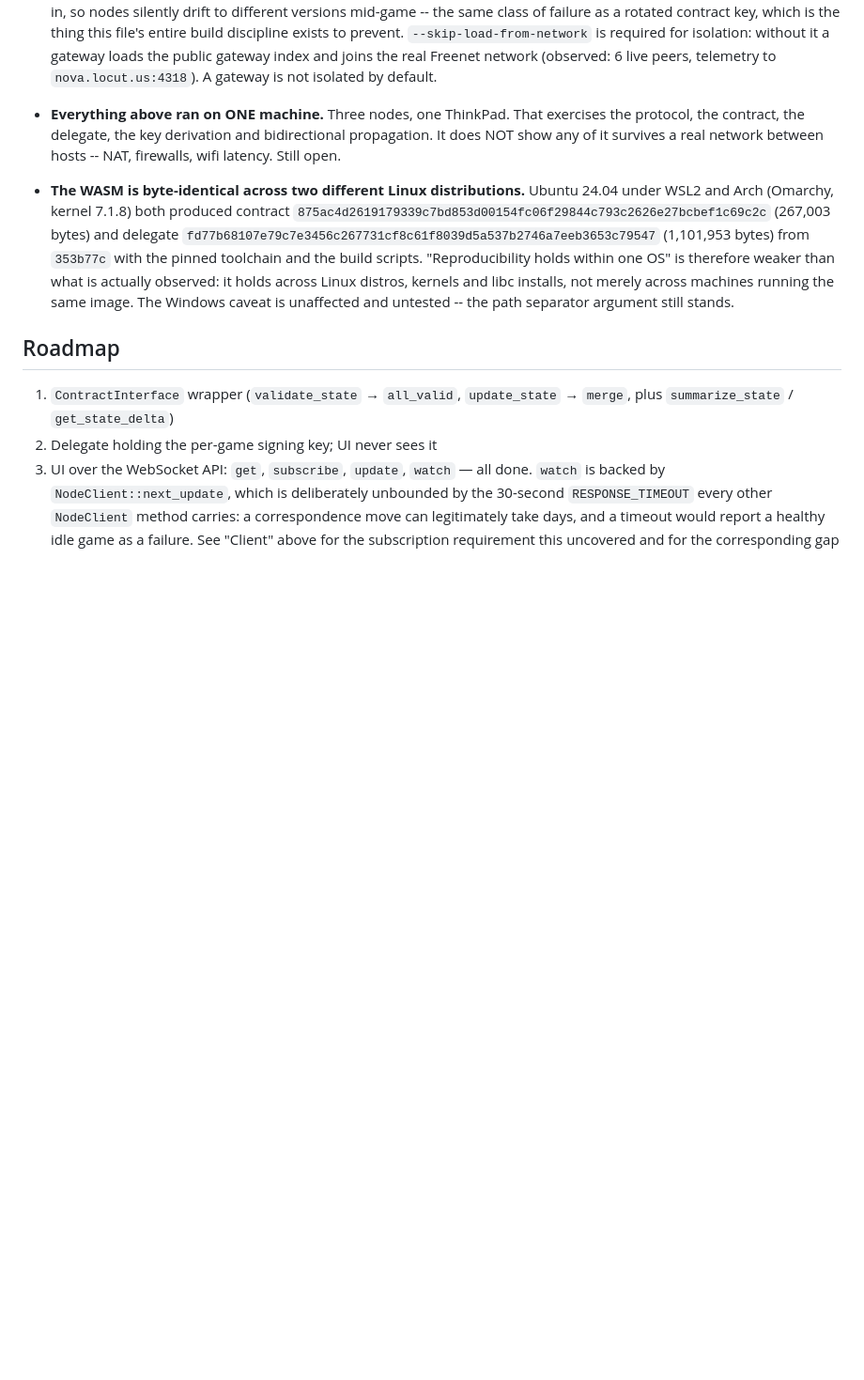
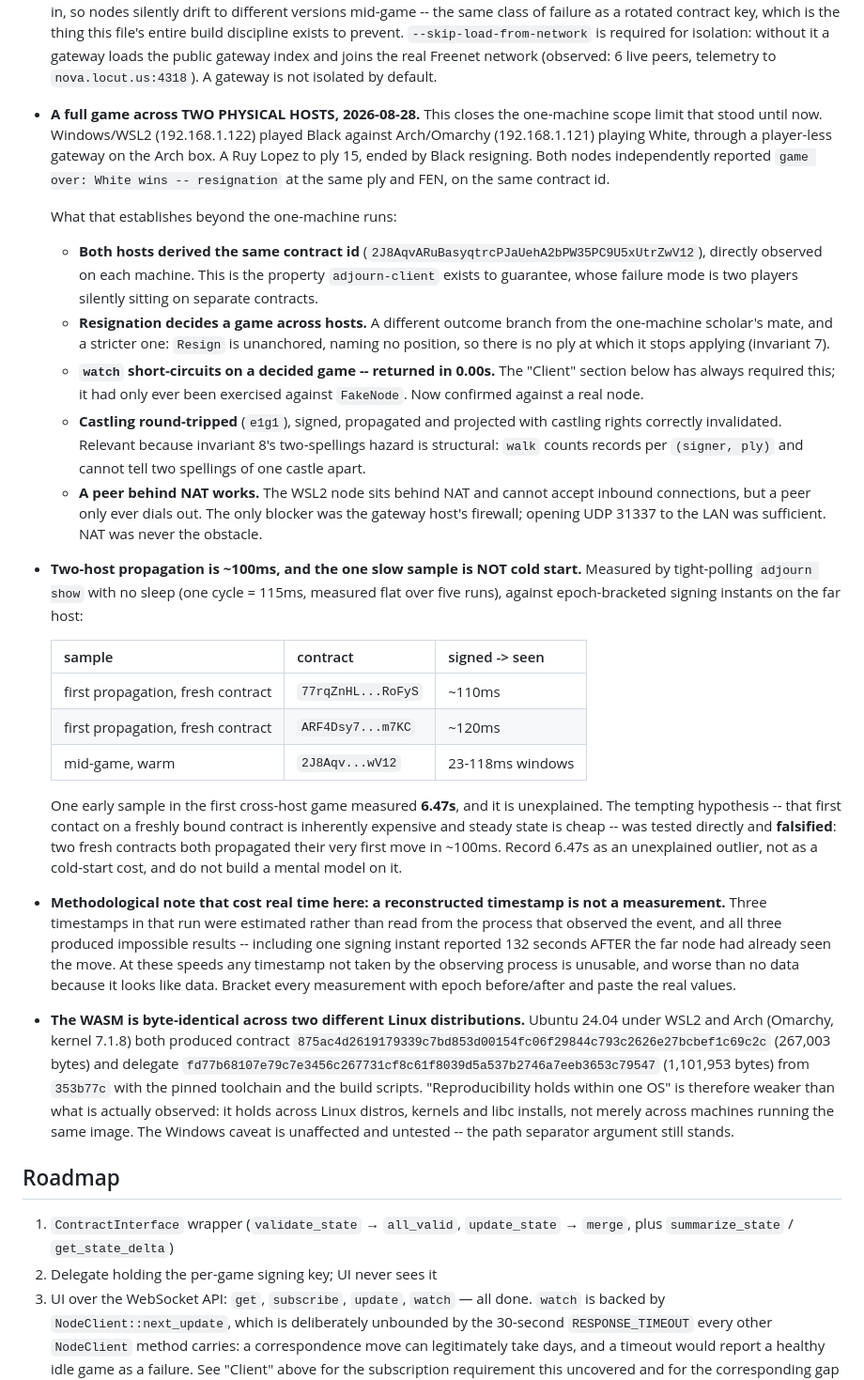
Before and after one commit to doggoroni/adjourn, a Markdown page: CLAUDE.md, the part around the change. Shown at 94% size. GitHub-like rendering; blank space fills up the shorter version.

Commit message:
docs: a full game across two physical hosts, and cold start falsified
Closes the one-machine scope limit left open in 299105b.

Windows/WSL2 (192.168.1.122) played Black against Arch/Omarchy
(192.168.1.121) as White, through a player-less gateway on the Arch box. Ruy
Lopez to ply 15, ended by Black resigning. Both nodes independently reported
`game over: White wins -- resignation` at the same ply and FEN, on the same
contract id -- the property adjourn-client exists to guarantee, observed
directly on each machine rather than inferred.

Three things this reached that the one-machine runs could not:

- Resignation decides a game across hosts. A different outcome branch from
  the scholar's mate, and stricter: Resign is unanchored, so there is no ply
  at which it stops applying.
- `watch` short-circuits on a decided game, returning in 0.00s. The Client
  section has always required this; it had only ever run against FakeNode.
- Castling round-tripped with rights correctly invalidated -- the move whose
  two legal spellings invariant 8 cannot distinguish structurally.

Also: a peer behind NAT works. WSL2 cannot accept inbound connections, but a
peer only dials out; the only blocker was the gateway host's firewall.

COLD START, TESTED AND FALSIFIED. One early sample measured 6.47s, and the
tempting explanation was that first contact on a freshly bound contract is
inherently expensive while steady state is cheap. Two fresh contracts were
bound and their very first propagation tight-polled: ~110ms and ~120ms, one
poll cycle each. Warm plies land in 23-118ms windows. So 6.47s is an
unexplained outlier, not a cold-start cost, and is recorded as such. The tidy
story was wrong and is not being documented as if it were right.

Method note included because it cost real time: three timestamps in that run
were reconstructed rather than read from the observing process, and all three
produced impossible results -- one signing instant reported 132s AFTER the far
node had already seen the move. At these speeds a reconstructed timestamp is
not a low-quality measurement, it is not a measurement, and it is worse than
no data because it looks like data.

Co-Authored-By: Claude Opus 5 <noreply@anthropic.com>

```diff
--- a/CLAUDE.md
+++ b/CLAUDE.md
@@ -1253,10 +1253,62 @@ Against a live `freenet 0.2.130` node, following `docs/runbook-two-nodes.md`,
   is required for isolation: without it a gateway loads the public gateway
   index and joins the real Freenet network (observed: 6 live peers, telemetry
   to `nova.locut.us:4318`). A gateway is not isolated by default.
-- **Everything above ran on ONE machine.** Three nodes, one ThinkPad. That
-  exercises the protocol, the contract, the delegate, the key derivation and
-  bidirectional propagation. It does NOT show any of it survives a real
-  network between hosts -- NAT, firewalls, wifi latency. Still open.
+- **A full game across TWO PHYSICAL HOSTS, 2026-08-28.** This closes the
+  one-machine scope limit that stood until now. Windows/WSL2 (192.168.1.122)
+  played Black against Arch/Omarchy (192.168.1.121) playing White, through a
+  player-less gateway on the Arch box. A Ruy Lopez to ply 15, ended by Black
+  resigning. Both nodes independently reported
+  `game over: White wins -- resignation` at the same ply and FEN, on the same
+  contract id.
+
+  What that establishes beyond the one-machine runs:
+
+  - **Both hosts derived the same contract id**
+    (`2J8AqvARuBasyqtrcPJaUehA2bPW35PC9U5xUtrZwV12`), directly observed on each
+    machine. This is the property `adjourn-client` exists to guarantee, whose
+    failure mode is two players silently sitting on separate contracts.
+  - **Resignation decides a game across hosts.** A different outcome branch
+    from the one-machine scholar's mate, and a stricter one: `Resign` is
+    unanchored, naming no position, so there is no ply at which it stops
+    applying (invariant 7).
+  - **`watch` short-circuits on a decided game -- returned in 0.00s.** The
+    "Client" section below has always required this; it had only ever been
+    exercised against `FakeNode`. Now confirmed against a real node.
+  - **Castling round-tripped** (`e1g1`), signed, propagated and projected with
+    castling rights correctly invalidated. Relevant because invariant 8's
+    two-spellings hazard is structural: `walk` counts records per
+    `(signer, ply)` and cannot tell two spellings of one castle apart.
+  - **A peer behind NAT works.** The WSL2 node sits behind NAT and cannot
+    accept inbound connections, but a peer only ever dials out. The only
+    blocker was the gateway host's firewall; opening UDP 31337 to the LAN was
+    sufficient. NAT was never the obstacle.
+
+- **Two-host propagation is ~100ms, and the one slow sample is NOT cold start.**
+  Measured by tight-polling `adjourn show` with no sleep (one cycle = 115ms,
+  measured flat over five runs), against epoch-bracketed signing instants on
+  the far host:
+
+  | sample | contract | signed -> seen |
+  |---|---|---|
+  | first propagation, fresh contract | `77rqZnHL...RoFyS` | ~110ms |
+  | first propagation, fresh contract | `ARF4Dsy7...m7KC` | ~120ms |
+  | mid-game, warm | `2J8Aqv...wV12` | 23-118ms windows |
+
+  One early sample in the first cross-host game measured **6.47s**, and it is
+  unexplained. The tempting hypothesis -- that first contact on a freshly
+  bound contract is inherently expensive and steady state is cheap -- was
+  tested directly and **falsified**: two fresh contracts both propagated their
+  very first move in ~100ms. Record 6.47s as an unexplained outlier, not as a
+  cold-start cost, and do not build a mental model on it.
+
+- **Methodological note that cost real time here: a reconstructed timestamp is
+  not a measurement.** Three timestamps in that run were estimated rather than
+  read from the process that observed the event, and all three produced
+  impossible results -- including one signing instant reported 132 seconds
+  AFTER the far node had already seen the move. At these speeds any timestamp
+  not taken by the observing process is unusable, and worse than no data
+  because it looks like data. Bracket every measurement with epoch before/after
+  and paste the real values.
 - **The WASM is byte-identical across two different Linux distributions.**
   Ubuntu 24.04 under WSL2 and Arch (Omarchy, kernel 7.1.8) both produced
   contract `875ac4d2619179339c7bd853d00154fc06f29844c793c2626e27bcbef1c69c2c`
```
Also changed, not shown: docs/runbook-two-nodes.md (+15 -5 lines).
